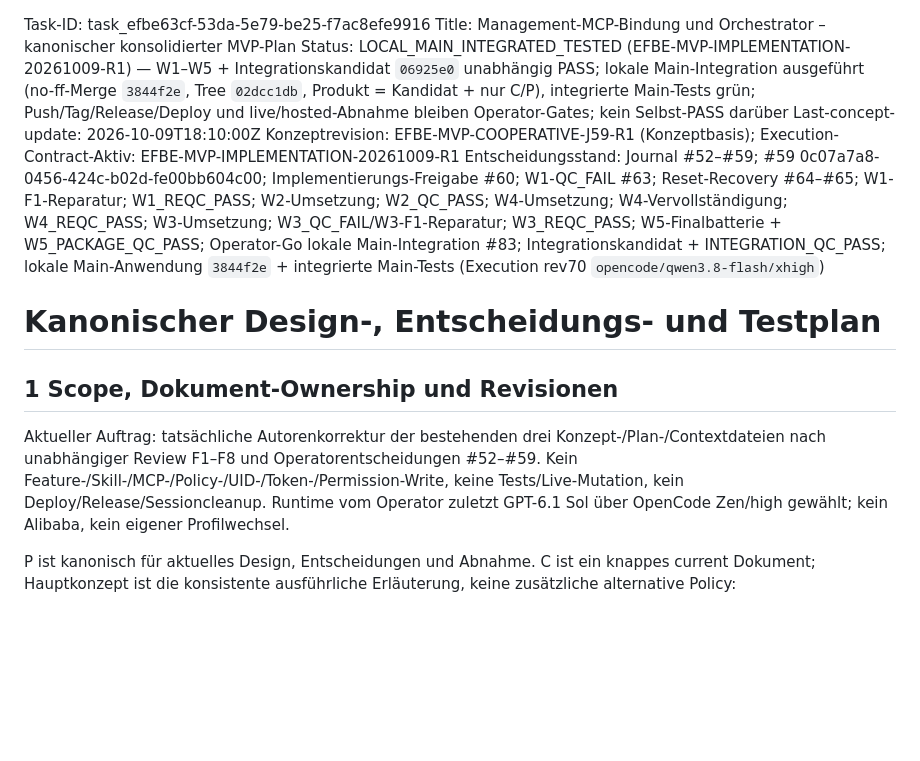
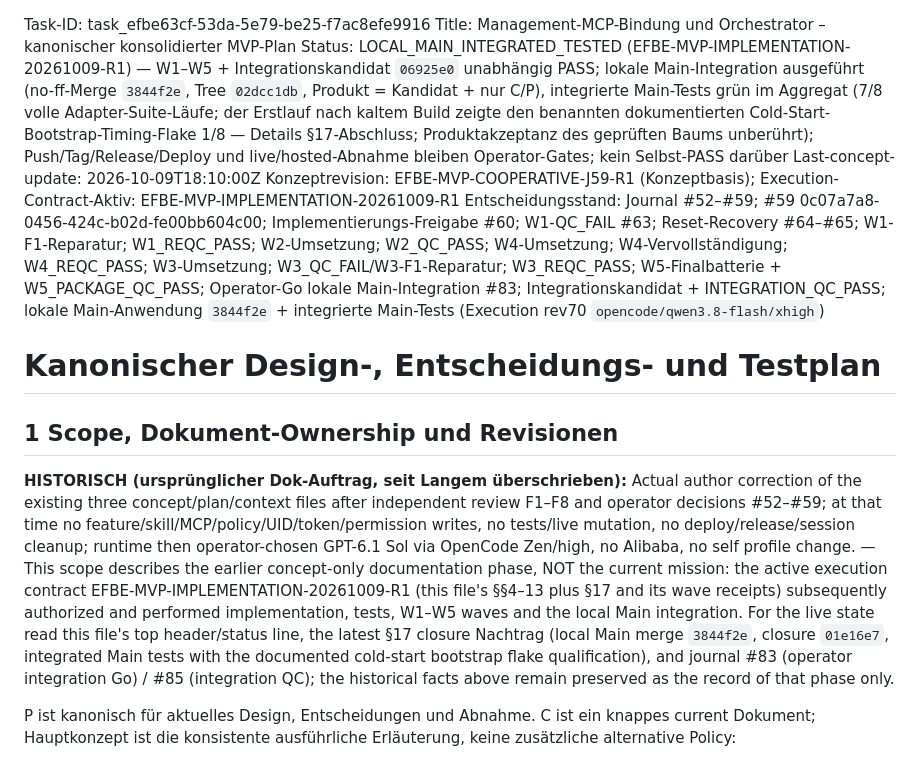
Before and after one commit to GeektankLabs/opencode-vm, a Markdown page: planning/task-concepts/task_efbe63cf-53da-5e79-be25-f7ac8efe9916-concept-plan.md, the part around one of its changes. Rendered like a GitHub page; blank space fills up the shorter version.

```diff
--- a/planning/task-concepts/task_efbe63cf-53da-5e79-be25-f7ac8efe9916-concept-plan.md
+++ b/planning/task-concepts/task_efbe63cf-53da-5e79-be25-f7ac8efe9916-concept-plan.md
@@ -1,6 +1,6 @@
 Task-ID: task_efbe63cf-53da-5e79-be25-f7ac8efe9916
 Title: Management-MCP-Bindung und Orchestrator – kanonischer konsolidierter MVP-Plan
-Status: LOCAL_MAIN_INTEGRATED_TESTED (EFBE-MVP-IMPLEMENTATION-20261009-R1) — W1–W5 + Integrationskandidat `06925e0` unabhängig PASS; lokale Main-Integration ausgeführt (no-ff-Merge `3844f2e`, Tree `02dcc1db`, Produkt = Kandidat + nur C/P), integrierte Main-Tests grün; Push/Tag/Release/Deploy und live/hosted-Abnahme bleiben Operator-Gates; kein Selbst-PASS darüber
+Status: LOCAL_MAIN_INTEGRATED_TESTED (EFBE-MVP-IMPLEMENTATION-20261009-R1) — W1–W5 + Integrationskandidat `06925e0` unabhängig PASS; lokale Main-Integration ausgeführt (no-ff-Merge `3844f2e`, Tree `02dcc1db`, Produkt = Kandidat + nur C/P), integrierte Main-Tests grün im Aggregat (7/8 volle Adapter-Suite-Läufe; der Erstlauf nach kaltem Build zeigte den benannten dokumentierten Cold-Start-Bootstrap-Timing-Flake 1/8 — Details §17-Abschluss; Produktakzeptanz des geprüften Baums unberührt); Push/Tag/Release/Deploy und live/hosted-Abnahme bleiben Operator-Gates; kein Selbst-PASS darüber
 Last-concept-update: 2026-10-09T18:10:00Z
 Konzeptrevision: EFBE-MVP-COOPERATIVE-J59-R1 (Konzeptbasis); Execution-Contract-Aktiv: EFBE-MVP-IMPLEMENTATION-20261009-R1
 Entscheidungsstand: Journal #52–#59; #59 0c07a7a8-0456-424c-b02d-fe00bb604c00; Implementierungs-Freigabe #60; W1-QC_FAIL #63; Reset-Recovery #64–#65; W1-F1-Reparatur; W1_REQC_PASS; W2-Umsetzung; W2_QC_PASS; W4-Umsetzung; W4-Vervollständigung; W4_REQC_PASS; W3-Umsetzung; W3_QC_FAIL/W3-F1-Reparatur; W3_REQC_PASS; W5-Finalbatterie + W5_PACKAGE_QC_PASS; Operator-Go lokale Main-Integration #83; Integrationskandidat + INTEGRATION_QC_PASS; lokale Main-Anwendung `3844f2e` + integrierte Main-Tests (Execution rev70 `opencode/qwen3.8-flash/xhigh`)
@@ -9,7 +9,7 @@ Entscheidungsstand: Journal #52–#59; #59 0c07a7a8-0456-424c-b02d-fe00bb604c00;
 
 ## 1 Scope, Dokument-Ownership und Revisionen
 
-Aktueller Auftrag: tatsächliche Autorenkorrektur der bestehenden drei Konzept-/Plan-/Contextdateien nach unabhängiger Review F1–F8 und Operatorentscheidungen #52–#59. Kein Feature-/Skill-/MCP-/Policy-/UID-/Token-/Permission-Write, keine Tests/Live-Mutation, kein Deploy/Release/Sessioncleanup. Runtime vom Operator zuletzt GPT-6.1 Sol über OpenCode Zen/high gewählt; kein Alibaba, kein eigener Profilwechsel.
+**HISTORISCH (ursprünglicher Dok-Auftrag, seit Langem überschrieben):** Actual author correction of the existing three concept/plan/context files after independent review F1–F8 and operator decisions #52–#59; at that time no feature/skill/MCP/policy/UID/token/permission writes, no tests/live mutation, no deploy/release/session cleanup; runtime then operator-chosen GPT-6.1 Sol via OpenCode Zen/high, no Alibaba, no self profile change. — This scope describes the earlier concept-only documentation phase, NOT the current mission: the active execution contract EFBE-MVP-IMPLEMENTATION-20261009-R1 (this file's §§4–13 plus §17 and its wave receipts) subsequently authorized and performed implementation, tests, W1–W5 waves and the local Main integration. For the live state read this file's top header/status line, the latest §17 closure Nachtrag (local Main merge `3844f2e`, closure `01e16e7`, integrated Main tests with the documented cold-start bootstrap flake qualification), and journal #83 (operator integration Go) / #85 (integration QC); the historical facts above remain preserved as the record of that phase only.
 
 P ist kanonisch für aktuelles Design, Entscheidungen und Abnahme. C ist ein knappes current Dokument; Hauptkonzept ist die konsistente ausführliche Erläuterung, keine zusätzliche alternative Policy:
 - C: `.opencode/tasks/task-task_efbe63cf-53da-5e79-be25-f7ac8efe9916.compact.md`.
```
Also changed, not shown: other parts of planning/task-concepts/task_efbe63cf-53da-5e79-be25-f7ac8efe9916-concept-plan.md (+1 -1 lines), .opencode/tasks/task-task_efbe63cf-53da-5e79-be25-f7ac8efe9916.compact.md (+1 -1 lines).
